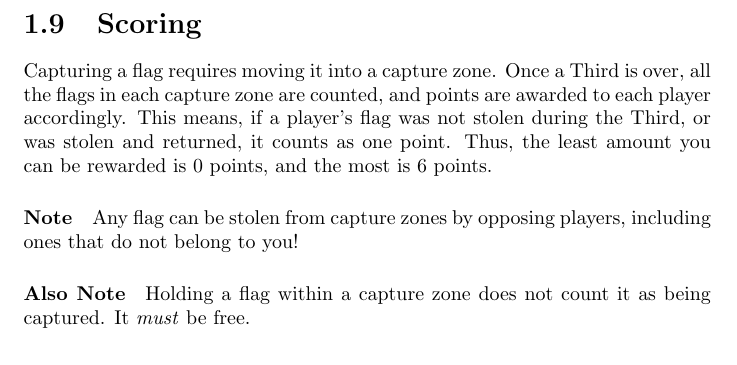
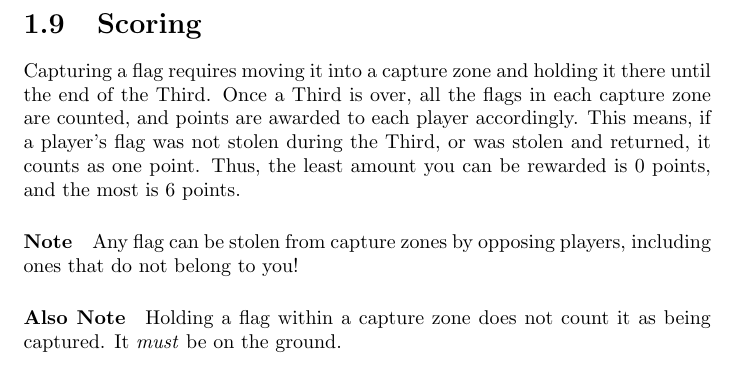
Before and after one commit to WauSoft/GalaxyLeague, a LaTeX document (main.tex, which reads the-game/scoring.tex): part of page 17 of 21, cut so that both start at the same text. Compiled offline with pdfLaTeX.

Commit message:
clarify capturing

```diff
--- a/the-game/scoring.tex
+++ b/the-game/scoring.tex
@@ -1,9 +1,9 @@
 \section{Scoring} \label{scoring}
-Capturing a flag requires moving it into a capture zone.
+Capturing a flag requires moving it into a capture zone and holding it there until the end of the Third.
 Once a Third is over, all the flags in each capture zone are counted, and points are awarded to each player accordingly.
 This means, if a player's flag was not stolen during the Third, or was stolen and returned, it counts as one point.
 Thus, the least amount you can be rewarded is 0 points, and the most is 6 points.
 
-\paragraph{Note} Any flag can be stolen from capture zones by opposing players, including ones that do not belong to you!
+\note Any flag can be stolen from capture zones by opposing players, including ones that do not belong to you!
 
-\paragraph{Also Note} Holding a flag within a capture zone does not count it as being captured. It \textit{must} be free.
+\paragraph{Also Note} Holding a flag within a capture zone does not count it as being captured. It \textit{must} be on the ground.
```
